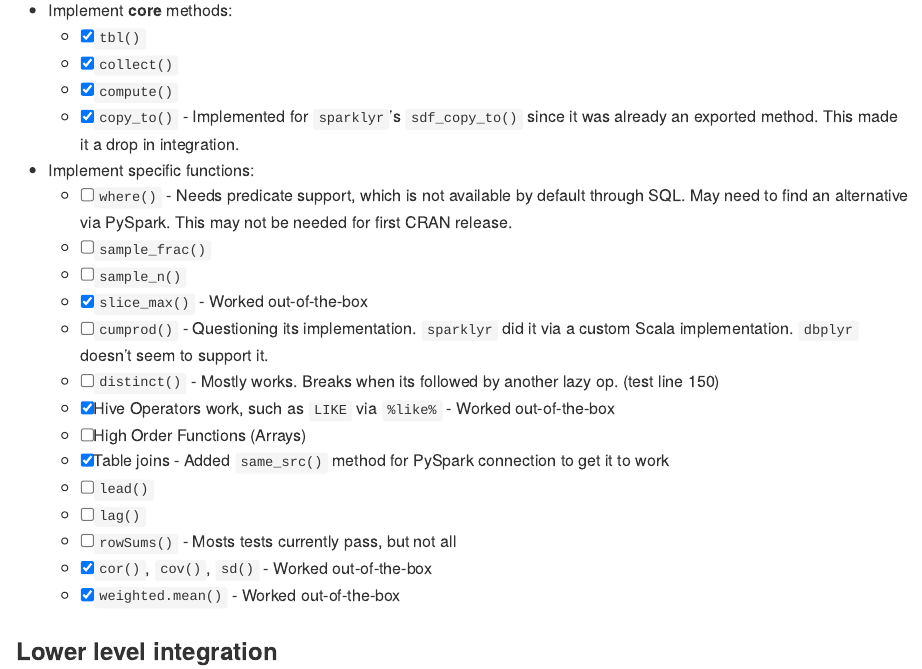
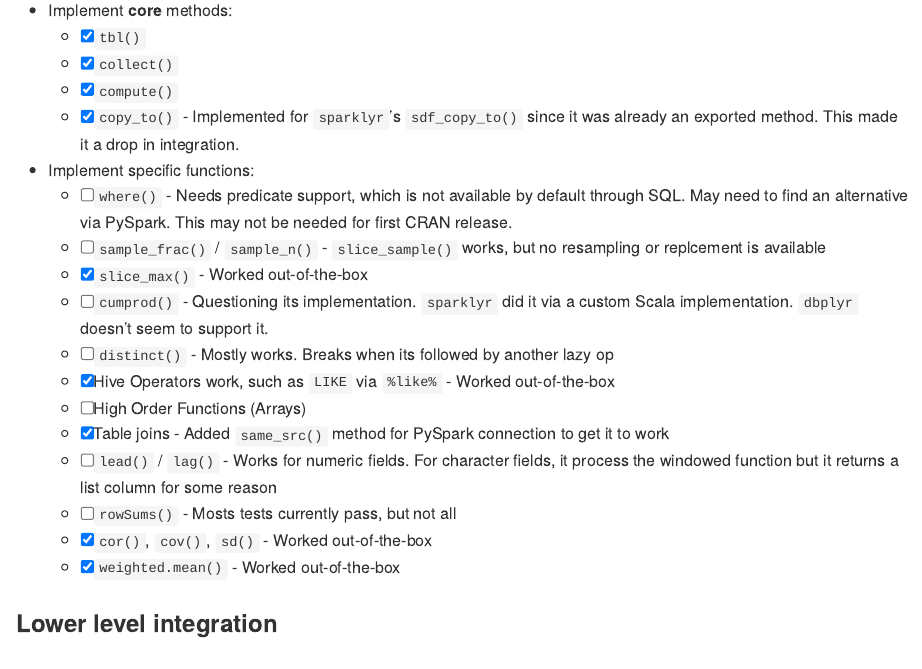
Before and after one commit to mlverse/pysparklyr, an R Markdown document (README.Rmd): the page in a window 1100 px wide, from 2860 px down. Rendered offline with R 4.5, knitr and Pandoc, with nearby package versions.

```diff
--- a/README.Rmd
+++ b/README.Rmd
@@ -161,16 +161,14 @@
 
 -  Implement specific functions:
     - [ ] `where()` - Needs predicate support, which is not available by default through SQL. May need to find an alternative via PySpark. This may not be needed for first CRAN release.
-    - [ ] `sample_frac()`
-    - [ ] `sample_n()`
+    - [ ] `sample_frac()` / `sample_n()` - `slice_sample()` works, but no resampling or replcement is available
     - [x] `slice_max()` - Worked out-of-the-box
     - [ ] `cumprod()` - Questioning its implementation. `sparklyr` did it via a custom Scala implementation. `dbplyr` doesn't seem to support it.
-    - [ ] `distinct()` - Mostly works. Breaks when its followed by another lazy op. (test line 150)
+    - [ ] `distinct()` - Mostly works. Breaks when its followed by another lazy op
     - [x] Hive Operators work, such as `LIKE` via `%like%` - Worked out-of-the-box
     - [ ] High Order Functions (Arrays)
     - [x] Table joins - Added `same_src()` method for PySpark connection to get it to work
-    - [ ] `lead()`
-    - [ ] `lag()`
+    - [ ] `lead()` / `lag()` - Works for numeric fields. For character fields, it process the windowed function but it returns a list column for some reason
     - [ ] `rowSums()` - Mosts tests currently pass, but not all
     - [x] `cor()`, `cov()`, `sd()` - Worked out-of-the-box
     - [x] `weighted.mean()` - Worked out-of-the-box
```
Also changed, not shown: R/methods-dplyr.R (+5 -0 lines), R/spark-connect-db.R (+6 -6 lines), 1 other file.
